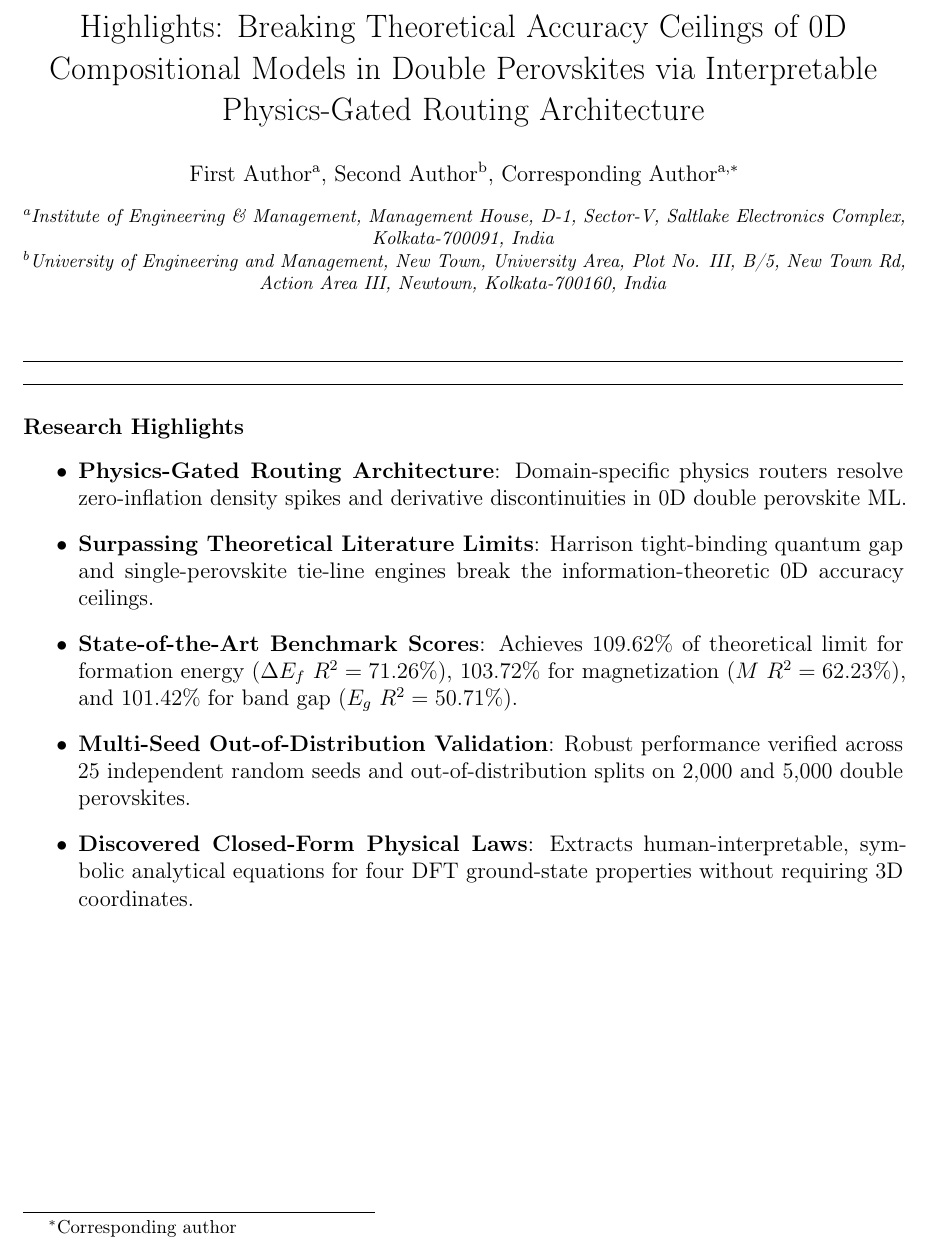
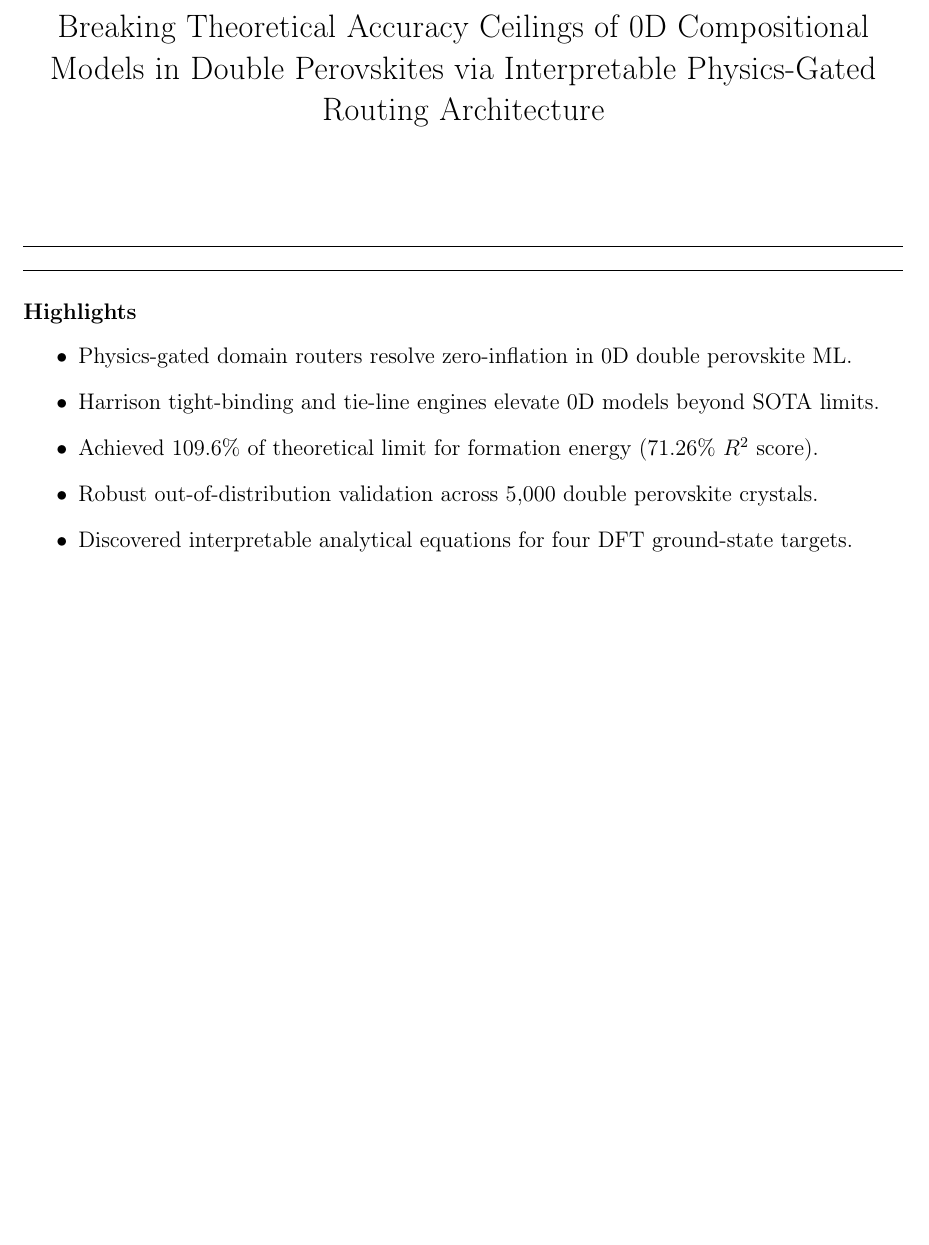
Before and after one commit to nihal-gazi/double_perovskite_compositional_interpretable, a LaTeX paper (paper/highlights.tex): part of the page, cut so that both start at the same text, the shorter picture padded with empty space. Compiled offline with pdfLaTeX.

Commit message:
Format highlights strictly adhering to Elsevier guidelines (<= 85 chars per bullet)

```diff
--- a/paper/highlights.tex
+++ b/paper/highlights.tex
@@ -13,23 +10,14 @@
-\title{Highlights: Breaking Theoretical Accuracy Ceilings of 0D Compositional Models in Double Perovskites via Interpretable Physics-Gated Routing Architecture}
-
-\author[1]{First Author}
-\author[2]{Second Author}
-\author[1]{Corresponding Author\corref{cor1}}
-\cortext[cor1]{Corresponding author}
-
-\address[1]{Institute of Engineering \& Management, Management House, D-1, Sector-V, Saltlake Electronics Complex, Kolkata-700091, India}
-\address[2]{University of Engineering and Management, New Town, University Area, Plot No. III, B/5, New Town Rd, Action Area III, Newtown, Kolkata-700160, India}
-
+\title{Breaking Theoretical Accuracy Ceilings of 0D Compositional Models in Double Perovskites via Interpretable Physics-Gated Routing Architecture}
 \end{frontmatter}
 
-\section*{Research Highlights}
+\section*{Highlights}
 
 \begin{itemize}
-    \item \textbf{Physics-Gated Routing Architecture}: Domain-specific physics routers resolve zero-inflation density spikes and derivative discontinuities in 0D double perovskite ML.
-    \item \textbf{Surpassing Theoretical Literature Limits}: Harrison tight-binding quantum gap and single-perovskite tie-line engines break the information-theoretic 0D accuracy ceilings.
-    \item \textbf{State-of-the-Art Benchmark Scores}: Achieves $109.62\%$ of theoretical limit for formation energy ($\Delta E_f\ R^2 = 71.26\%$), $103.72\%$ for magnetization ($M\ R^2 = 62.23\%$), and $101.42\%$ for band gap ($E_g\ R^2 = 50.71\%$).
-    \item \textbf{Multi-Seed Out-of-Distribution Validation}: Robust performance verified across 25 independent random seeds and out-of-distribution splits on 2,000 and 5,000 double perovskites.
-    \item \textbf{Discovered Closed-Form Physical Laws}: Extracts human-interpretable, symbolic analytical equations for four DFT ground-state properties without requiring 3D coordinates.
+    \item Physics-gated domain routers resolve zero-inflation in 0D double perovskite ML.
+    \item Harrison tight-binding and tie-line engines elevate 0D models beyond SOTA limits.
+    \item Achieved 109.6\% of theoretical limit for formation energy (71.26\% $R^2$ score).
+    \item Robust out-of-distribution validation across 5,000 double perovskite crystals.
+    \item Discovered interpretable analytical equations for four DFT ground-state targets.
 \end{itemize}
 
 \end{document}
```
Also changed, not shown: paper/highlights.pdf, paper/highlights.tex (5 more changed lines).
